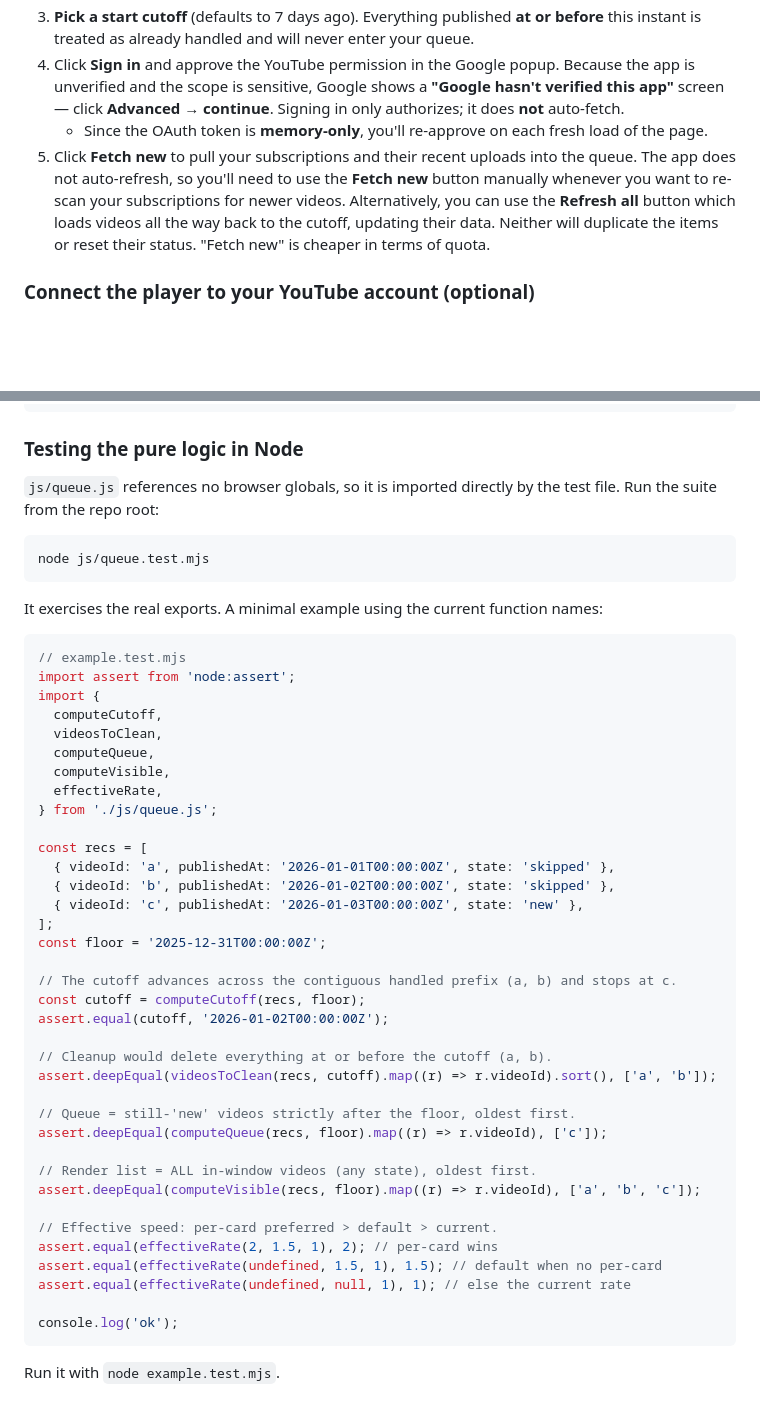
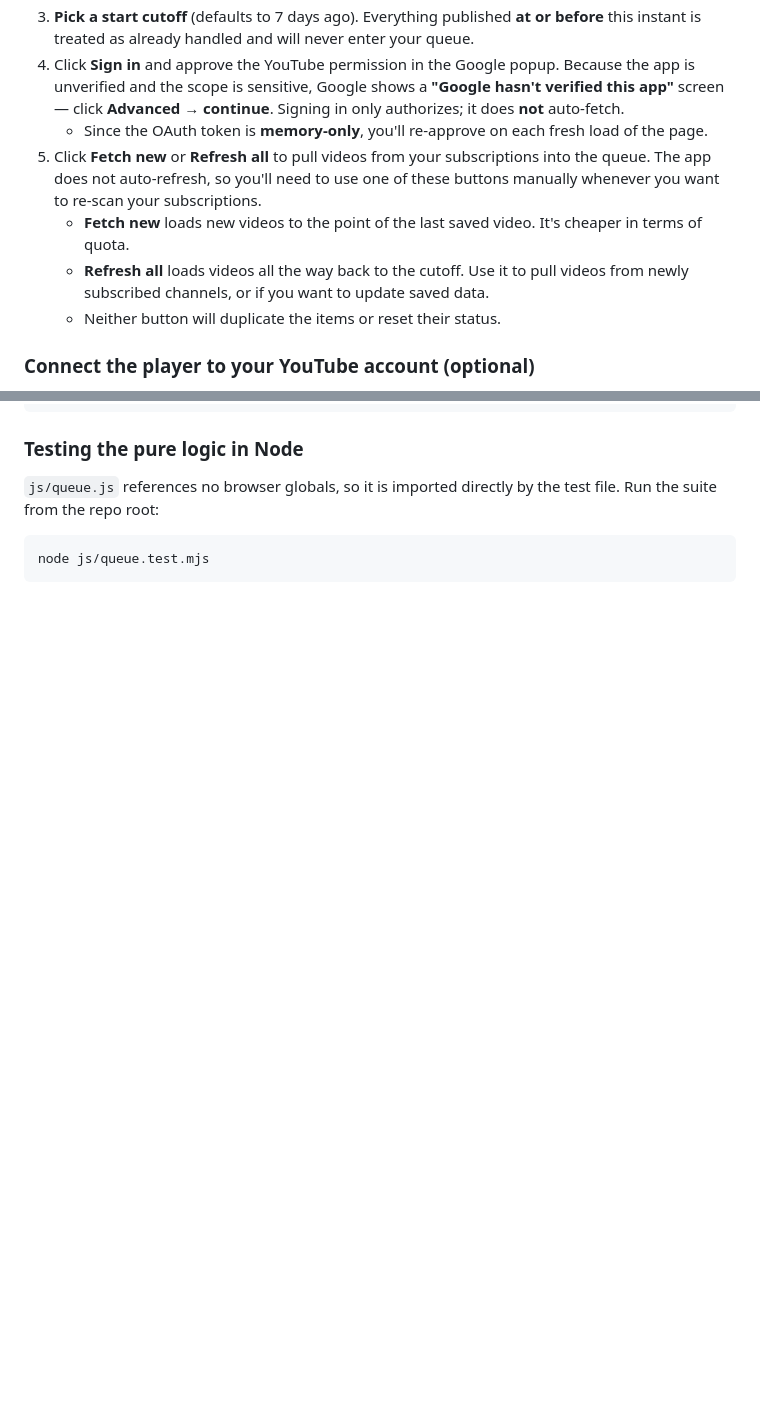
Before and after one commit to branets-dasha/youtube-queue-app, a Markdown page: README.md, 2 parts joined by grey strips. Rendered like a GitHub page; blank space fills up the shorter version.

Commit message:
README: clarify Fetch new vs Refresh all; drop test example

````diff
--- a/README.md
+++ b/README.md
@@ -57,7 +57,10 @@ The app runs entirely in your browser, but YouTube still needs to know *which* O
 3. **Pick a start cutoff** (defaults to 7 days ago). Everything published **at or before** this instant is treated as already handled and will never enter your queue.
 4. Click **Sign in** and approve the YouTube permission in the Google popup. Because the app is unverified and the scope is sensitive, Google shows a **"Google hasn't verified this app"** screen — click **Advanced → continue**. Signing in only authorizes; it does **not** auto-fetch.
    - Since the OAuth token is **memory-only**, you'll re-approve on each fresh load of the page.
-5. Click **Fetch new** to pull your subscriptions and their recent uploads into the queue. The app does not auto-refresh, so you'll need to use the **Fetch new** button manually whenever you want to re-scan your subscriptions for newer videos. Alternatively, you can use the **Refresh all** button which loads videos all the way back to the cutoff, updating their data. Neither will duplicate the items or reset their status. "Fetch new" is cheaper in terms of quota.
+5. Click **Fetch new** or **Refresh all** to pull videos from your subscriptions into the queue. The app does not auto-refresh, so you'll need to use one of these buttons manually whenever you want to re-scan your subscriptions.
+    - **Fetch new** loads new videos to the point of the last saved video. It's cheaper in terms of quota.
+    - **Refresh all** loads videos all the way back to the cutoff. Use it to pull videos from newly subscribed channels, or if you want to update saved data.
+    - Neither button will duplicate the items or reset their status.
 
 ### Connect the player to your YouTube account (optional)
 
@@ -162,46 +165,3 @@ js/app.js           Wiring: auth → fetch → store → queue → ui/player, ev
 ```bash
 node js/queue.test.mjs
 ```
-
-It exercises the real exports. A minimal example using the current function names:
-
-```js
-// example.test.mjs
-import assert from 'node:assert';
-import {
-  computeCutoff,
-  videosToClean,
-  computeQueue,
-  computeVisible,
-  effectiveRate,
-} from './js/queue.js';
-
-const recs = [
-  { videoId: 'a', publishedAt: '2026-01-01T00:00:00Z', state: 'skipped' },
-  { videoId: 'b', publishedAt: '2026-01-02T00:00:00Z', state: 'skipped' },
-  { videoId: 'c', publishedAt: '2026-01-03T00:00:00Z', state: 'new' },
-];
-const floor = '2025-12-31T00:00:00Z';
-
-// The cutoff advances across the contiguous handled prefix (a, b) and stops at c.
-const cutoff = computeCutoff(recs, floor);
-assert.equal(cutoff, '2026-01-02T00:00:00Z');
-
-// Cleanup would delete everything at or before the cutoff (a, b).
-assert.deepEqual(videosToClean(recs, cutoff).map((r) => r.videoId).sort(), ['a', 'b']);
-
-// Queue = still-'new' videos strictly after the floor, oldest first.
-assert.deepEqual(computeQueue(recs, floor).map((r) => r.videoId), ['c']);
-
-// Render list = ALL in-window videos (any state), oldest first.
-assert.deepEqual(computeVisible(recs, floor).map((r) => r.videoId), ['a', 'b', 'c']);
-
-// Effective speed: per-card preferred > default > current.
-assert.equal(effectiveRate(2, 1.5, 1), 2); // per-card wins
-assert.equal(effectiveRate(undefined, 1.5, 1), 1.5); // default when no per-card
-assert.equal(effectiveRate(undefined, null, 1), 1); // else the current rate
-
-console.log('ok');
-```
-
-Run it with `node example.test.mjs`. </content>
````
